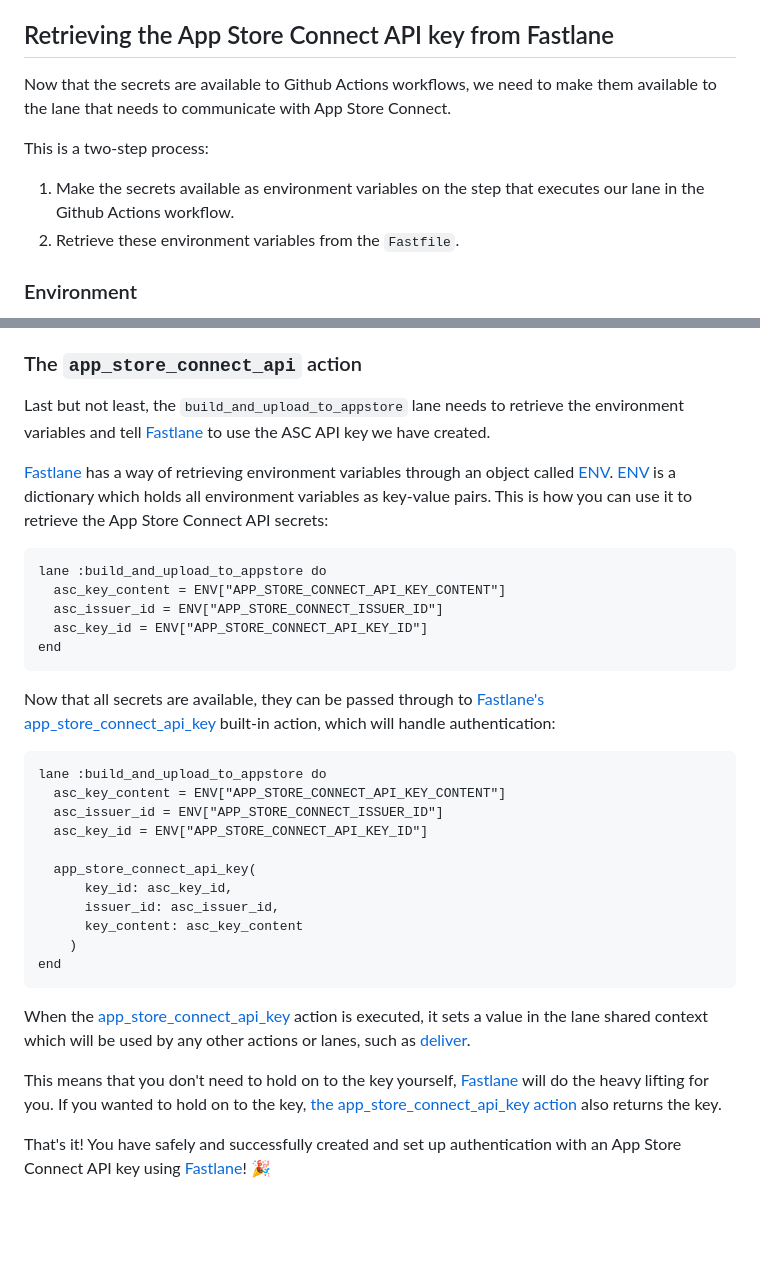
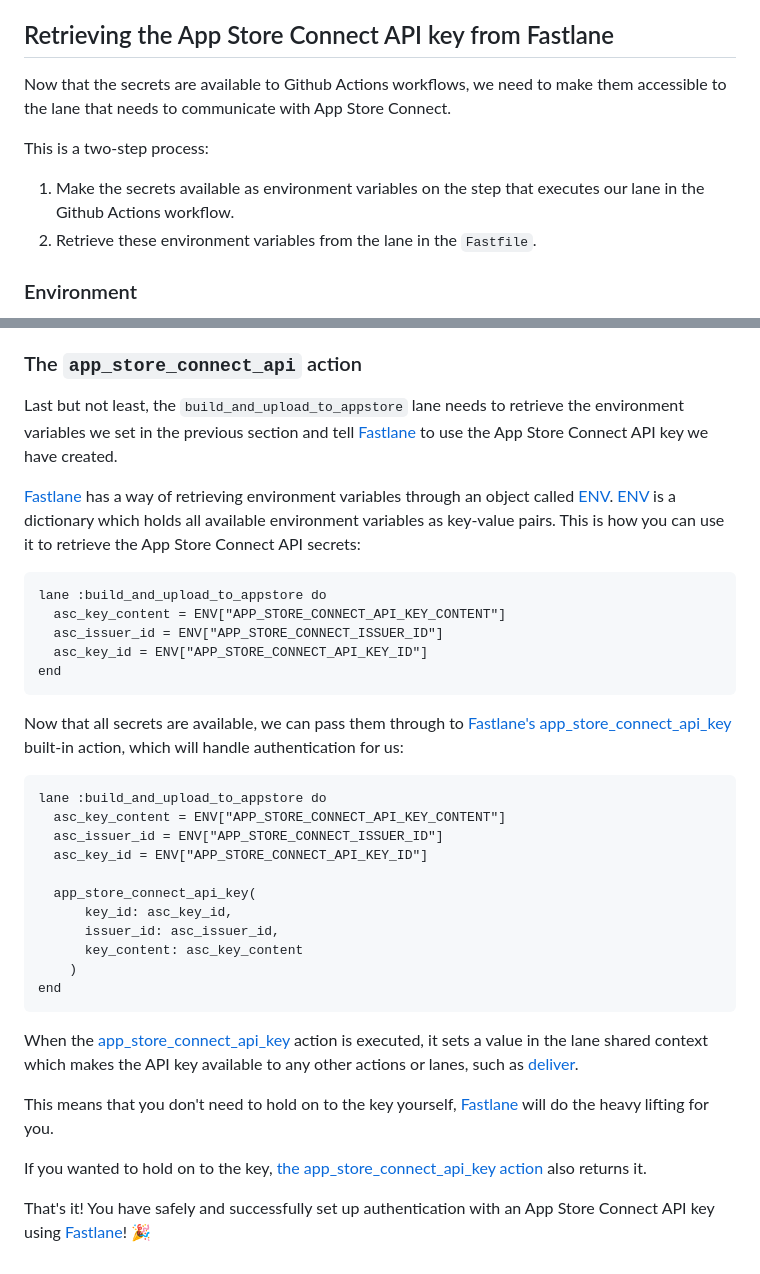
Before and after one commit to polpielladev/polpiella.dev, a Markdown page: src/pages/fastlane-appstore-connect-api-and-github-actions.md, 2 parts joined by grey strips. Drawn GitHub-style; blank space fills up the shorter version.

````diff
--- a/src/pages/fastlane-appstore-connect-api-and-github-actions.md
+++ b/src/pages/fastlane-appstore-connect-api-and-github-actions.md
@@ -77,11 +77,11 @@ Once you have created these three secrets you can delete the API key file you do
 
 ## Retrieving the App Store Connect API key from Fastlane
 
-Now that the secrets are available to Github Actions workflows, we need to make them available to the lane that needs to communicate with App Store Connect.
+Now that the secrets are available to Github Actions workflows, we need to make them accessible to the lane that needs to communicate with App Store Connect.
 
 This is a two-step process:
 1. Make the secrets available as environment variables on the step that executes our lane in the Github Actions workflow.
-2. Retrieve these environment variables from the `Fastfile`.
+2. Retrieve these environment variables from the lane in the `Fastfile`.
 
 ### Environment
 Action secrets for a repository can be accessed from workflows with the `${{ Secrets.<SECRET_NAME> }}` syntax. The retrieved values can be made available to the step which needs them through its `env` parameter:
@@ -111,9 +111,9 @@ jobs:
 
 ### The `app_store_connect_api` action
 
-Last but not least, the `build_and_upload_to_appstore` lane needs to retrieve the environment variables and tell [Fastlane](http://fastlane.tools) to use the ASC API key we have created.
+Last but not least, the `build_and_upload_to_appstore` lane needs to retrieve the environment variables we set in the previous section and tell [Fastlane](http://fastlane.tools) to use the App Store Connect API key we have created.
 
-[Fastlane](http://fastlane.tools) has a way of retrieving environment variables through an object called [ENV](https://docs.fastlane.tools/best-practices/keys/). [ENV](https://docs.fastlane.tools/best-practices/keys/) is a dictionary which holds all environment variables as key-value pairs. This is how you can use it to retrieve the App Store Connect API secrets:
+[Fastlane](http://fastlane.tools) has a way of retrieving environment variables through an object called [ENV](https://docs.fastlane.tools/best-practices/keys/). [ENV](https://docs.fastlane.tools/best-practices/keys/) is a dictionary which holds all available environment variables as key-value pairs. This is how you can use it to retrieve the App Store Connect API secrets:
 
 ```ruby:Fastfile
 lane :build_and_upload_to_appstore do
@@ -123,7 +123,7 @@ lane :build_and_upload_to_appstore do
 end
 ```
 
-Now that all secrets are available, they can be passed through to [Fastlane's app_store_connect_api_key](https://docs.fastlane.tools/actions/app_store_connect_api_key/) built-in action, which will handle authentication:
+Now that all secrets are available, we can pass them through to [Fastlane's app_store_connect_api_key](https://docs.fastlane.tools/actions/app_store_connect_api_key/) built-in action, which will handle authentication for us:
 
 ```ruby:Fastfile
 lane :build_and_upload_to_appstore do
@@ -139,8 +139,10 @@ lane :build_and_upload_to_appstore do
 end
 ```
 
-When the [app_store_connect_api_key](https://docs.fastlane.tools/actions/app_store_connect_api_key/) action is executed, it sets a value in the lane shared context which will be used by any other actions or lanes, such as [deliver](https://docs.fastlane.tools/actions/deliver/).
+When the [app_store_connect_api_key](https://docs.fastlane.tools/actions/app_store_connect_api_key/) action is executed, it sets a value in the lane shared context which makes the API key available to any other actions or lanes, such as [deliver](https://docs.fastlane.tools/actions/deliver/).
 
-This means that you don't need to hold on to the key yourself, [Fastlane](http://fastlane.tools) will do the heavy lifting for you. If you wanted to hold on to the key, [the app_store_connect_api_key action](https://docs.fastlane.tools/actions/app_store_connect_api_key/) also returns the key.
+This means that you don't need to hold on to the key yourself, [Fastlane](http://fastlane.tools) will do the heavy lifting for you.
 
-That's it! You have safely and successfully created and set up authentication with an App Store Connect API key using [Fastlane](http://fastlane.tools)! 🎉
+If you wanted to hold on to the key, [the app_store_connect_api_key action](https://docs.fastlane.tools/actions/app_store_connect_api_key/) also returns it.
+
+That's it! You have safely and successfully set up authentication with an App Store Connect API key using [Fastlane](http://fastlane.tools)! 🎉
````
Also changed, not shown: other parts of src/pages/fastlane-appstore-connect-api-and-github-actions.md (+11 -11 lines).
